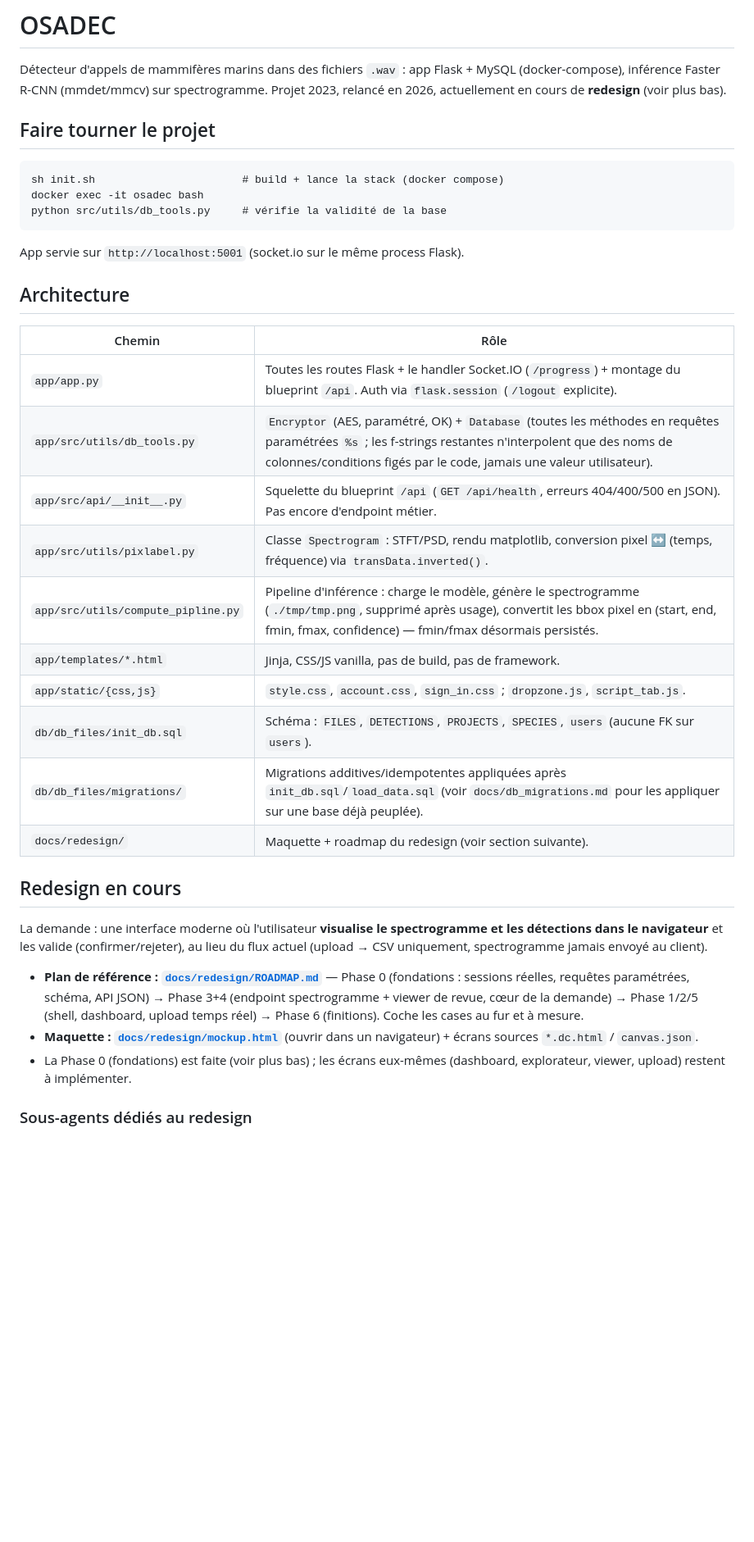
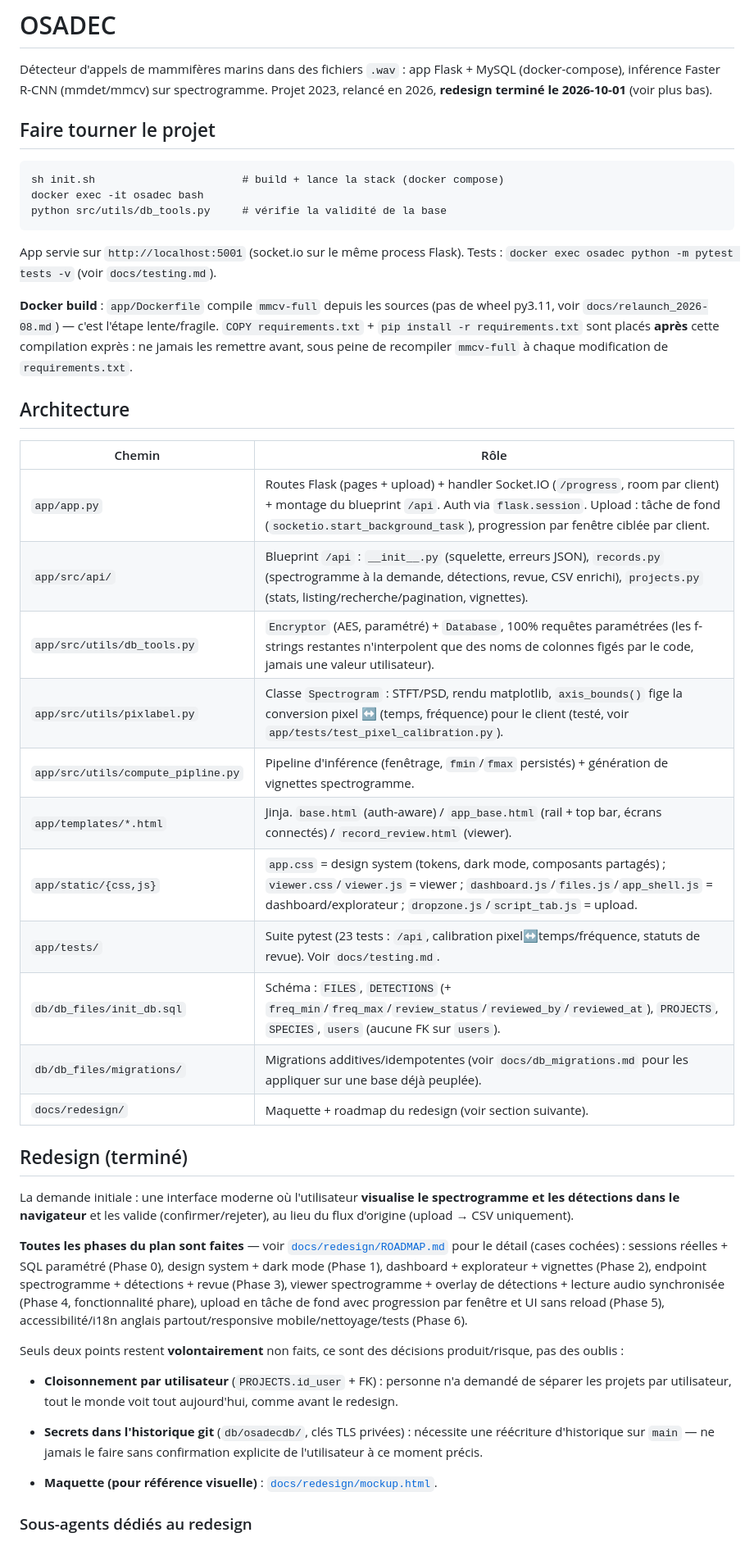
Before and after one commit to CassiaFa/OSADEC, a Markdown page: CLAUDE.md, the part around one of its changes. Shown at 82% size. Drawn GitHub-style; blank space fills up the shorter version.

````diff
--- a/CLAUDE.md
+++ b/CLAUDE.md
@@ -2,7 +2,7 @@
 
 Détecteur d'appels de mammifères marins dans des fichiers `.wav` : app Flask +
 MySQL (docker-compose), inférence Faster R-CNN (mmdet/mmcv) sur spectrogramme.
-Projet 2023, relancé en 2026, actuellement en cours de **redesign** (voir plus bas).
+Projet 2023, relancé en 2026, **redesign terminé le 2026-10-01** (voir plus bas).
 
 ## Faire tourner le projet
 
@@ -12,37 +12,55 @@ docker exec -it osadec bash
 python src/utils/db_tools.py     # vérifie la validité de la base
 ```
 App servie sur `http://localhost:5001` (socket.io sur le même process Flask).
+Tests : `docker exec osadec python -m pytest tests -v` (voir `docs/testing.md`).
+
+**Docker build** : `app/Dockerfile` compile `mmcv-full` depuis les sources (pas de
+wheel py3.11, voir `docs/relaunch_2026-08.md`) — c'est l'étape lente/fragile.
+`COPY requirements.txt` + `pip install -r requirements.txt` sont placés **après**
+cette compilation exprès : ne jamais les remettre avant, sous peine de recompiler
+`mmcv-full` à chaque modification de `requirements.txt`.
 
 ## Architecture
 
 | Chemin | Rôle |
 |---|---|
-| `app/app.py` | Toutes les routes Flask + le handler Socket.IO (`/progress`) + montage du blueprint `/api`. Auth via `flask.session` (`/logout` explicite). |
-| `app/src/utils/db_tools.py` | `Encryptor` (AES, paramétré, OK) + `Database` (toutes les méthodes en requêtes paramétrées `%s` ; les f-strings restantes n'interpolent que des noms de colonnes/conditions figés par le code, jamais une valeur utilisateur). |
-| `app/src/api/__init__.py` | Squelette du blueprint `/api` (`GET /api/health`, erreurs 404/400/500 en JSON). Pas encore d'endpoint métier. |
-| `app/src/utils/pixlabel.py` | Classe `Spectrogram` : STFT/PSD, rendu matplotlib, conversion pixel ↔ (temps, fréquence) via `transData.inverted()`. |
-| `app/src/utils/compute_pipline.py` | Pipeline d'inférence : charge le modèle, génère le spectrogramme (`./tmp/tmp.png`, supprimé après usage), convertit les bbox pixel en (start, end, fmin, fmax, confidence) — fmin/fmax désormais persistés. |
-| `app/templates/*.html` | Jinja, CSS/JS vanilla, pas de build, pas de framework. |
-| `app/static/{css,js}` | `style.css`, `account.css`, `sign_in.css` ; `dropzone.js`, `script_tab.js`. |
-| `db/db_files/init_db.sql` | Schéma : `FILES`, `DETECTIONS`, `PROJECTS`, `SPECIES`, `users` (aucune FK sur `users`). |
-| `db/db_files/migrations/` | Migrations additives/idempotentes appliquées après `init_db.sql`/`load_data.sql` (voir `docs/db_migrations.md` pour les appliquer sur une base déjà peuplée). |
+| `app/app.py` | Routes Flask (pages + upload) + handler Socket.IO (`/progress`, room par client) + montage du blueprint `/api`. Auth via `flask.session`. Upload : tâche de fond (`socketio.start_background_task`), progression par fenêtre ciblée par client. |
+| `app/src/api/` | Blueprint `/api` : `__init__.py` (squelette, erreurs JSON), `records.py` (spectrogramme à la demande, détections, revue, CSV enrichi), `projects.py` (stats, listing/recherche/pagination, vignettes). |
+| `app/src/utils/db_tools.py` | `Encryptor` (AES, paramétré) + `Database`, 100% requêtes paramétrées (les f-strings restantes n'interpolent que des noms de colonnes figés par le code, jamais une valeur utilisateur). |
+| `app/src/utils/pixlabel.py` | Classe `Spectrogram` : STFT/PSD, rendu matplotlib, `axis_bounds()` fige la conversion pixel ↔ (temps, fréquence) pour le client (testé, voir `app/tests/test_pixel_calibration.py`). |
+| `app/src/utils/compute_pipline.py` | Pipeline d'inférence (fenêtrage, `fmin`/`fmax` persistés) + génération de vignettes spectrogramme. |
+| `app/templates/*.html` | Jinja. `base.html` (auth-aware) / `app_base.html` (rail + top bar, écrans connectés) / `record_review.html` (viewer). |
+| `app/static/{css,js}` | `app.css` = design system (tokens, dark mode, composants partagés) ; `viewer.css`/`viewer.js` = viewer ; `dashboard.js`/`files.js`/`app_shell.js` = dashboard/explorateur ; `dropzone.js`/`script_tab.js` = upload. |
+| `app/tests/` | Suite pytest (23 tests : `/api`, calibration pixel↔temps/fréquence, statuts de revue). Voir `docs/testing.md`. |
+| `db/db_files/init_db.sql` | Schéma : `FILES`, `DETECTIONS` (+ `freq_min`/`freq_max`/`review_status`/`reviewed_by`/`reviewed_at`), `PROJECTS`, `SPECIES`, `users` (aucune FK sur `users`). |
+| `db/db_files/migrations/` | Migrations additives/idempotentes (voir `docs/db_migrations.md` pour les appliquer sur une base déjà peuplée). |
 | `docs/redesign/` | Maquette + roadmap du redesign (voir section suivante). |
 
-## Redesign en cours
+## Redesign (terminé)
 
-La demande : une interface moderne où l'utilisateur **visualise le spectrogramme et
-les détections dans le navigateur** et les valide (confirmer/rejeter), au lieu du
-flux actuel (upload → CSV uniquement, spectrogramme jamais envoyé au client).
+La demande initiale : une interface moderne où l'utilisateur **visualise le
+spectrogramme et les détections dans le navigateur** et les valide
+(confirmer/rejeter), au lieu du flux d'origine (upload → CSV uniquement).
 
-- **Plan de référence : [`docs/redesign/ROADMAP.md`](docs/redesign/ROADMAP.md)** —
-  Phase 0 (fondations : sessions réelles, requêtes paramétrées, schéma, API JSON)
-  → Phase 3+4 (endpoint spectrogramme + viewer de revue, cœur de la demande)
-  → Phase 1/2/5 (shell, dashboard, upload temps réel) → Phase 6 (finitions).
-  Coche les cases au fur et à mesure.
-- **Maquette : [`docs/redesign/mockup.html`](docs/redesign/mockup.html)** (ouvrir
-  dans un navigateur) + écrans sources `*.dc.html` / `canvas.json`.
-- La Phase 0 (fondations) est faite (voir plus bas) ; les écrans eux-mêmes
-  (dashboard, explorateur, viewer, upload) restent à implémenter.
+**Toutes les phases du plan sont faites** — voir
+[`docs/redesign/ROADMAP.md`](docs/redesign/ROADMAP.md) pour le détail (cases
+cochées) : sessions réelles + SQL paramétré (Phase 0), design system + dark mode
+(Phase 1), dashboard + explorateur + vignettes (Phase 2), endpoint spectrogramme +
+détections + revue (Phase 3), viewer spectrogramme + overlay de détections +
+lecture audio synchronisée (Phase 4, fonctionnalité phare), upload en tâche de
+fond avec progression par fenêtre et UI sans reload (Phase 5), accessibilité/i18n
+anglais partout/responsive mobile/nettoyage/tests (Phase 6).
+
+Seuls deux points restent **volontairement** non faits, ce sont des décisions
+produit/risque, pas des oublis :
+- **Cloisonnement par utilisateur** (`PROJECTS.id_user` + FK) : personne n'a
+  demandé de séparer les projets par utilisateur, tout le monde voit tout
+  aujourd'hui, comme avant le redesign.
+- **Secrets dans l'historique git** (`db/osadecdb/`, clés TLS privées) : nécessite
+  une réécriture d'historique sur `main` — ne jamais le faire sans confirmation
+  explicite de l'utilisateur à ce moment précis.
+
+- **Maquette (pour référence visuelle)** : [`docs/redesign/mockup.html`](docs/redesign/mockup.html).
 
 ### Sous-agents dédiés au redesign
 
````
Also changed, not shown: other parts of CLAUDE.md (+31 -38 lines).
